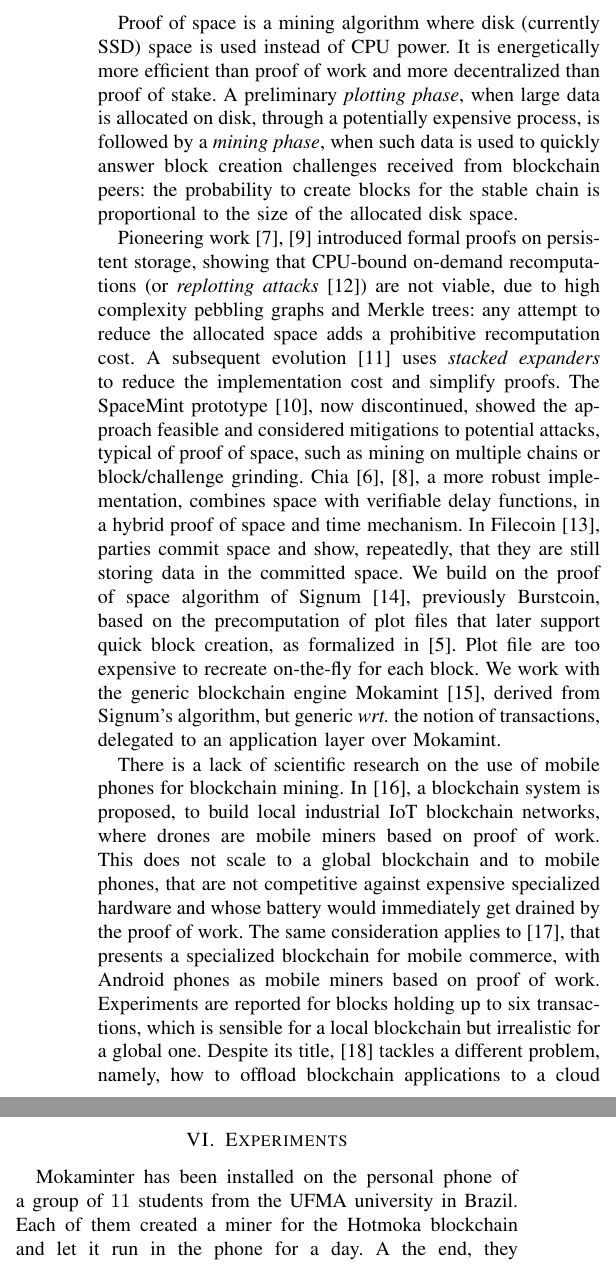
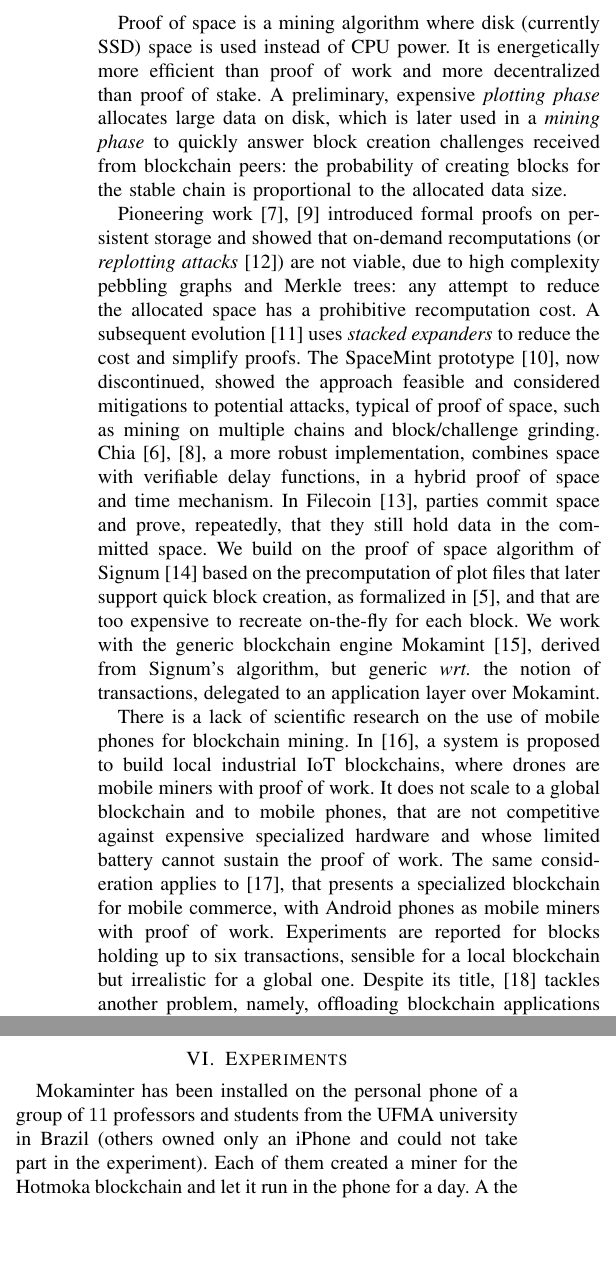
Before and after one commit to spoto/mobile-mining, a LaTeX paper (icbc_2026/icbc_2026.tex, which reads icbc_2026/experiments.tex, icbc_2026/related.tex): two parts of the columns of pages 2 and 4 of 5, joined at a grey line, cut so that both start at the same text, the shorter picture padded with empty space. Compiled offline with pdfLaTeX; a missing font is replaced by an installed copy or a similar font; a LaTeX package or settings file that is missing is left out.

```diff
--- a/icbc_2026/experiments.tex
+++ b/icbc_2026/experiments.tex
@@ -1,7 +1,8 @@
 \section{Experiments}\label{sec:experiments}
 
 Mokaminter has been installed on the personal phone of
-a group of $11$ students from the UFMA university in Brazil.
+a group of $11$ professors and students from the UFMA university in Brazil
+(others owned only an iPhone and could not take part in the experiment).
 Each of them created a miner for the Hotmoka blockchain
 and let it run in the phone for a day. A the end, they collected
 statistics about two quality metrics:
--- a/icbc_2026/related.tex
+++ b/icbc_2026/related.tex
@@ -4,51 +4,51 @@
 is used instead of CPU power.
 It is energetically more efficient than proof of work and
 more decentralized than proof of stake.
-A preliminary
-\emph{plotting phase}, when large data is allocated on disk,
-through a potentially expensive process, is followed by a
-\emph{mining phase}, when such data is used to quickly answer
+A preliminary, expensive
+\emph{plotting phase} allocates large data on disk,
+which is later used in a
+\emph{mining phase} to quickly answer
 block creation challenges received from blockchain peers:
-the probability to create blocks for the stable chain
-is proportional to the size of the allocated disk space.
+the probability of creating blocks for the stable chain
+is proportional to the allocated data size.
 
 Pioneering work~\cite{AtenieseBFG14,DziembowskiFKP15} introduced
-formal proofs on persistent storage, showing that
-CPU-bound on-demand recomputations (or \emph{replotting attacks}~\cite{BaigGP25}) are not viable,
+formal proofs on persistent storage and showed that
+on-demand recomputations (or \emph{replotting attacks}~\cite{BaigGP25}) are not viable,
 due to high complexity pebbling graphs and Merkle trees:
-any attempt to reduce the allocated space adds a prohibitive recomputation cost.
+any attempt to reduce the allocated space has a prohibitive recomputation cost.
 A subsequent evolution~\cite{RenD16}
-uses \emph{stacked expanders} to reduce the implementation cost
+uses \emph{stacked expanders} to reduce the cost
 and simplify proofs. The SpaceMint prototype~\cite{ParkKFGAP18},
 now discontinued, showed the approach feasible and considered
 mitigations to potential attacks, typical of
-proof of space, such as mining on multiple chains or block/challenge grinding.
+proof of space, such as mining on multiple chains and block/challenge grinding.
 Chia~\cite{AbusalahACKPR17,CohenP19}, a more robust implementation, combines
 space with verifiable delay functions, in a hybrid proof of space and time mechanism.
-In Filecoin~\cite{Fil24}, parties commit space and show, repeatedly,
-that they are still storing data in the committed space.
+In Filecoin~\cite{Fil24}, parties commit space and prove, repeatedly,
+that they still hold data in the committed space.
 %While Chia is fully-permissionless, Filecoin is
 %quasi-permissionless: anybody can participate, but under some requirements.
-We build on the proof of space algorithm of Signum~\cite{signum},
-previously Burstcoin, based on the precomputation of
+We build on the proof of space algorithm of Signum~\cite{signum}
+based on the precomputation of
 plot files that later support quick block creation, as formalized
-in~\cite{Spoto25}. Plot file are too expensive to recreate
+in~\cite{Spoto25}, and that are too expensive to recreate
 on-the-fly for each block. We work with the generic blockchain
 engine Mokamint~\cite{mokamint}, derived from Signum's algorithm, but generic \wrt{} the
 notion of transactions, delegated to an application layer over Mokamint.
 
 There is a lack of scientific research on the use of mobile phones for blockchain mining.
-In~\cite{LeePSB20}, a blockchain system is proposed, to build local
-industrial IoT blockchain networks, where drones are mobile miners
-based on proof of work. This does not scale
+In~\cite{LeePSB20}, a system is proposed to build local
+industrial IoT blockchains, where drones are mobile miners
+with proof of work. It does not scale
 to a global blockchain and to mobile phones, that
-are not competitive against expensive specialized hardware and whose battery
-would immediately get drained by the proof of work.
+are not competitive against expensive specialized hardware and whose limited battery
+cannot sustain the proof of work.
 The same consideration applies to~\cite{SuankaewmaneeHN18}, that
 presents a specialized blockchain for mobile commerce, with Android phones as
-mobile miners based on proof of work.
+mobile miners with proof of work.
 Experiments are reported for blocks holding up to six transactions,
-which is sensible for a local blockchain but irrealistic for a global one.
-Despite its title, \cite{JiangLW22}~tackles a different problem, namely,
-how to offload blockchain applications
+sensible for a local blockchain but irrealistic for a global one.
+Despite its title, \cite{JiangLW22}~tackles another problem, namely,
+offloading blockchain applications
 to a cloud computing provider to make them usable
```
Also changed, not shown: icbc_2026/related.tex (14 more changed lines).
